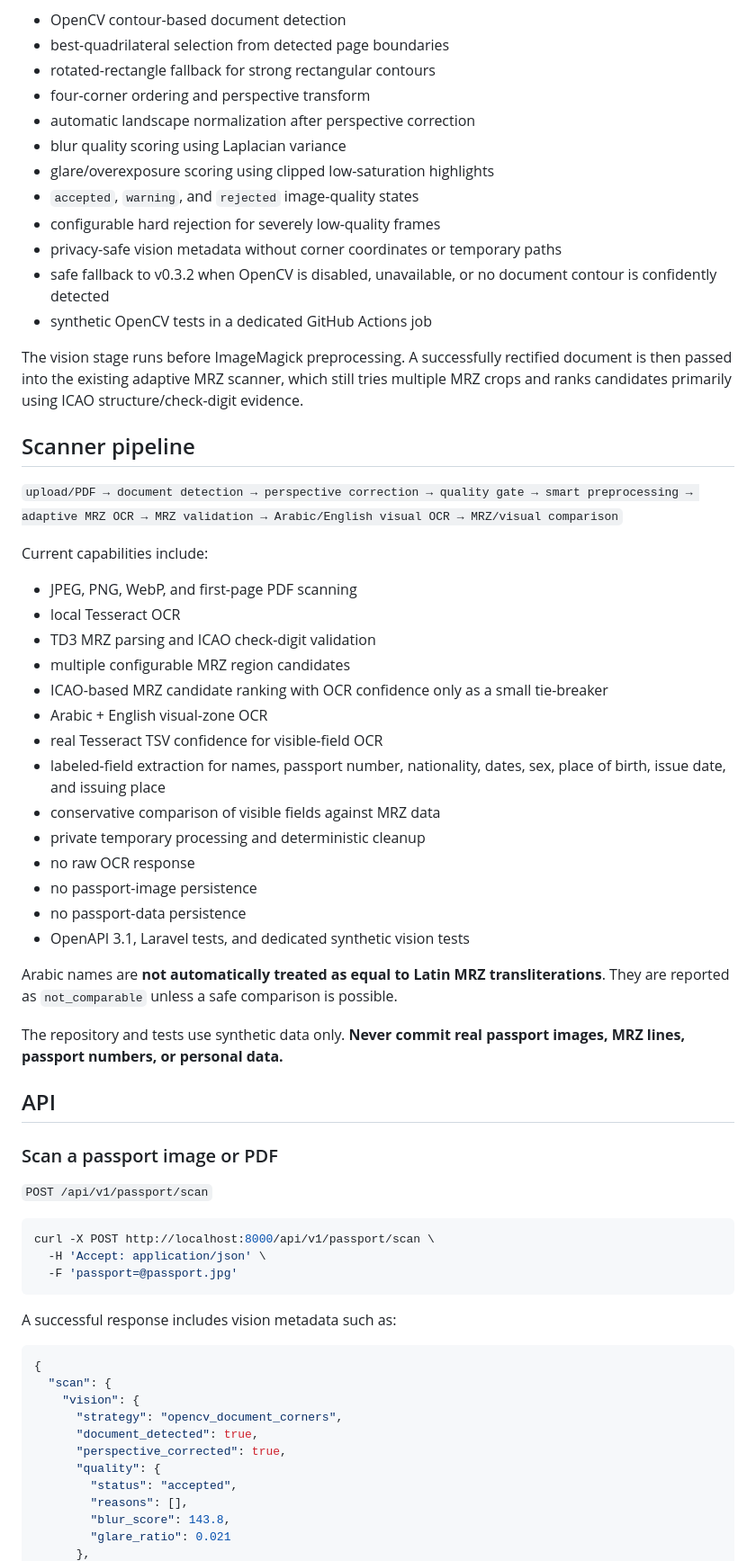
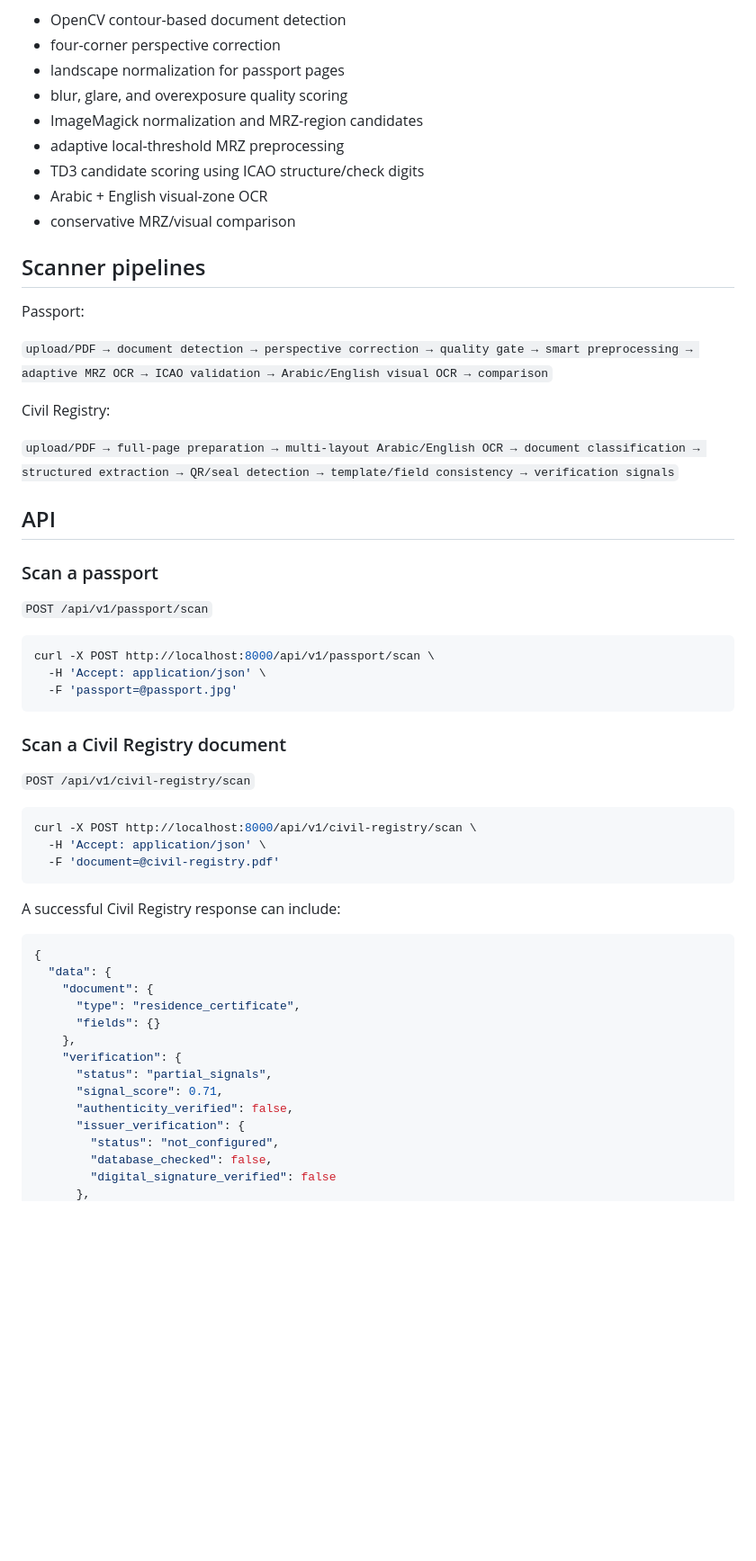
Before and after one commit to ayagaidi/libya-passport-reader, a Markdown page: README.md, the part around one of its changes. Shown at 90% size. Rendered like a GitHub page; blank space fills up the shorter version.

Commit message:
docs: document v0.4.1 civil registry verification

````diff
--- a/README.md
+++ b/README.md
@@ -12,47 +65,27 @@ v0.3.3 adds a real computer-vision stage before the existing adaptive OCR pipeli
 
 - OpenCV contour-based document detection
-- best-quadrilateral selection from detected page boundaries
-- rotated-rectangle fallback for strong rectangular contours
-- four-corner ordering and perspective transform
-- automatic landscape normalization after perspective correction
-- blur quality scoring using Laplacian variance
-- glare/overexposure scoring using clipped low-saturation highlights
-- `accepted`, `warning`, and `rejected` image-quality states
-- configurable hard rejection for severely low-quality frames
-- privacy-safe vision metadata without corner coordinates or temporary paths
-- safe fallback to v0.3.2 when OpenCV is disabled, unavailable, or no document contour is confidently detected
-- synthetic OpenCV tests in a dedicated GitHub Actions job
+- four-corner perspective correction
+- landscape normalization for passport pages
+- blur, glare, and overexposure quality scoring
+- ImageMagick normalization and MRZ-region candidates
+- adaptive local-threshold MRZ preprocessing
+- TD3 candidate scoring using ICAO structure/check digits
+- Arabic + English visual-zone OCR
+- conservative MRZ/visual comparison
 
-The vision stage runs before ImageMagick preprocessing. A successfully rectified document is then passed into the existing adaptive MRZ scanner, which still tries multiple MRZ crops and ranks candidates primarily using ICAO structure/check-digit evidence.
+## Scanner pipelines
 
-## Scanner pipeline
+Passport:
 
-`upload/PDF → document detection → perspective correction → quality gate → smart preprocessing → adaptive MRZ OCR → MRZ validation → Arabic/English visual OCR → MRZ/visual comparison`
+`upload/PDF → document detection → perspective correction → quality gate → smart preprocessing → adaptive MRZ OCR → ICAO validation → Arabic/English visual OCR → comparison`
 
-Current capabilities include:
+Civil Registry:
 
-- JPEG, PNG, WebP, and first-page PDF scanning
-- local Tesseract OCR
-- TD3 MRZ parsing and ICAO check-digit validation
-- multiple configurable MRZ region candidates
-- ICAO-based MRZ candidate ranking with OCR confidence only as a small tie-breaker
-- Arabic + English visual-zone OCR
-- real Tesseract TSV confidence for visible-field OCR
-- labeled-field extraction for names, passport number, nationality, dates, sex, place of birth, issue date, and issuing place
-- conservative comparison of visible fields against MRZ data
-- private temporary processing and deterministic cleanup
-- no raw OCR response
-- no passport-image persistence
-- no passport-data persistence
-- OpenAPI 3.1, Laravel tests, and dedicated synthetic vision tests
-
-Arabic names are **not automatically treated as equal to Latin MRZ transliterations**. They are reported as `not_comparable` unless a safe comparison is possible.
-
-The repository and tests use synthetic data only. **Never commit real passport images, MRZ lines, passport numbers, or personal data.**
+`upload/PDF → full-page preparation → multi-layout Arabic/English OCR → document classification → structured extraction → QR/seal detection → template/field consistency → verification signals`
 
 ## API
 
-### Scan a passport image or PDF
+### Scan a passport
 
 `POST /api/v1/passport/scan`
 
@@ -62,18 +95,31 @@ curl -X POST http://localhost:8000/api/v1/passport/scan \
   -F 'passport=@passport.jpg'
 ```
 
-A successful response includes vision metadata such as:
+### Scan a Civil Registry document
+
+`POST /api/v1/civil-registry/scan`
+
+```bash
+curl -X POST http://localhost:8000/api/v1/civil-registry/scan \
+  -H 'Accept: application/json' \
+  -F 'document=@civil-registry.pdf'
+```
+
+A successful Civil Registry response can include:
 
 ```json
 {
-  "scan": {
-    "vision": {
-      "strategy": "opencv_document_corners",
-      "document_detected": true,
-      "perspective_corrected": true,
-      "quality": {
-        "status": "accepted",
-        "reasons": [],
-        "blur_score": 143.8,
-        "glare_ratio": 0.021
+  "data": {
+    "document": {
+      "type": "residence_certificate",
+      "fields": {}
+    },
+    "verification": {
+      "status": "partial_signals",
+      "signal_score": 0.71,
+      "authenticity_verified": false,
+      "issuer_verification": {
+        "status": "not_configured",
+        "database_checked": false,
+        "digital_signature_verified": false
       },
````
Also changed, not shown: other parts of README.md (+128 -69 lines).
